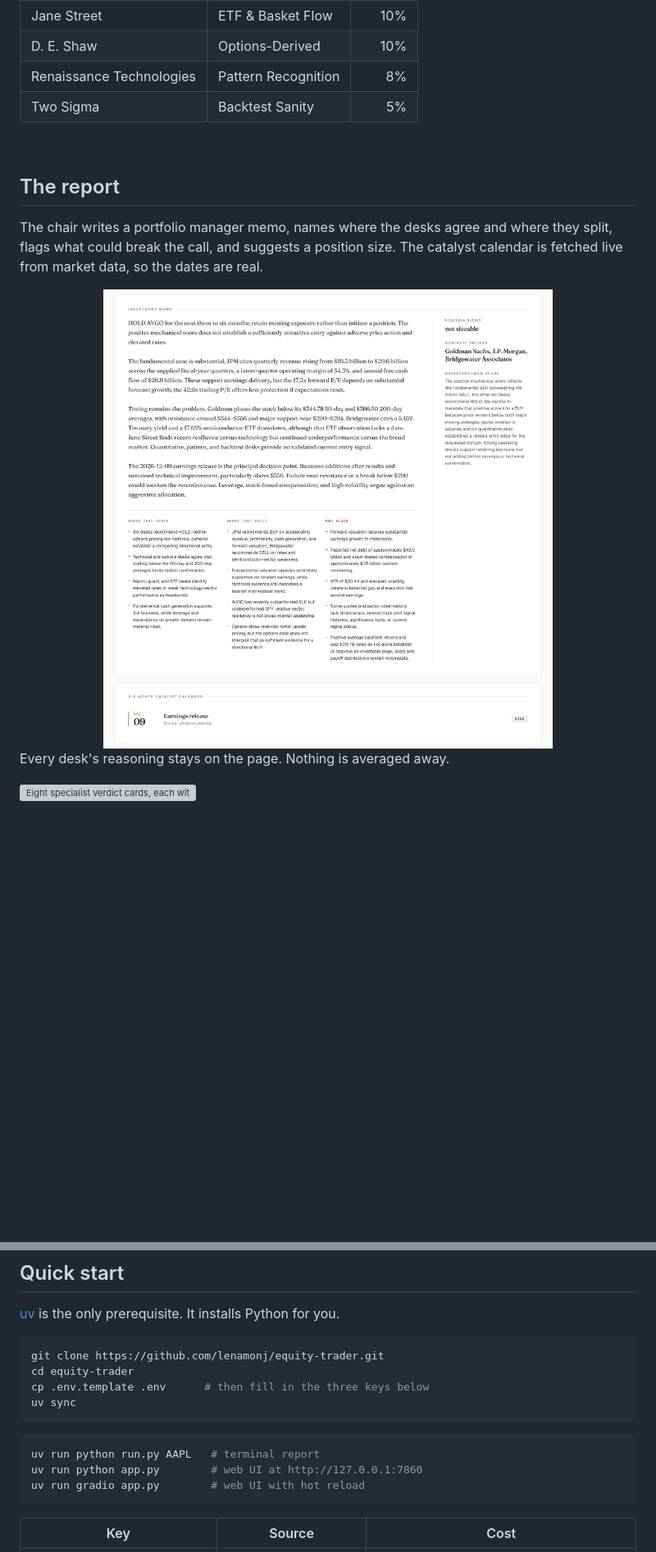
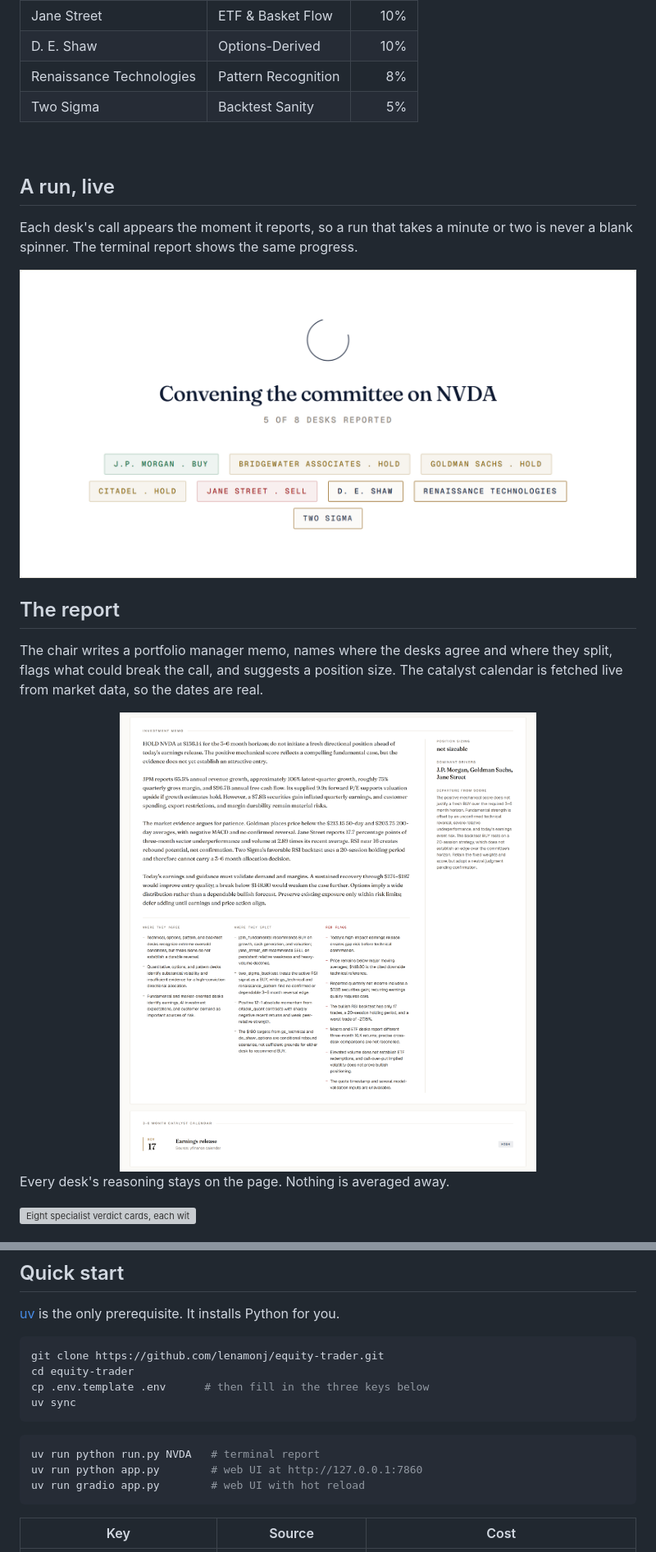
Before and after one commit to lenamonj/equity-trader, a Markdown page: README.md, 2 parts joined by grey strips. Shown at 82% size. Drawn GitHub-style; pictures changed too: docs/screenshots/memo.png, docs/screenshots/progress.png (added); folded sections open; blank space fills up the shorter version; grey boxes are pictures that could not be loaded.

````diff
--- a/README.md
+++ b/README.md
@@ -69,6 +70,14 @@ Each desk has its own analysis framework, its own tools and its own voice. All e
 
 <br>
 
+## A run, live
+
+Each desk's call appears the moment it reports, so a run that takes a minute or two is never a blank spinner. The terminal report shows the same progress.
+
+<img src="docs/screenshots/progress.png" width="100%" alt="The loading card mid-run: desks that have reported show their call, the rest are still working.">
+
+<br>
+
 ## The report
 
 The chair writes a portfolio manager memo, names where the desks agree and where they split, flags what could break the call, and suggests a position size. The catalyst calendar is fetched live from market data, so the dates are real.
@@ -124,7 +134,7 @@ uv sync
 ```
 
 ```bash
-uv run python run.py AAPL   # terminal report
+uv run python run.py NVDA   # terminal report
 uv run python app.py        # web UI at http://127.0.0.1:7860
 uv run gradio app.py        # web UI with hot reload
 ```
````
Also changed, not shown: other parts of README.md (+3 -1 lines), docs/screenshots/verdict.png, 4 other files.
